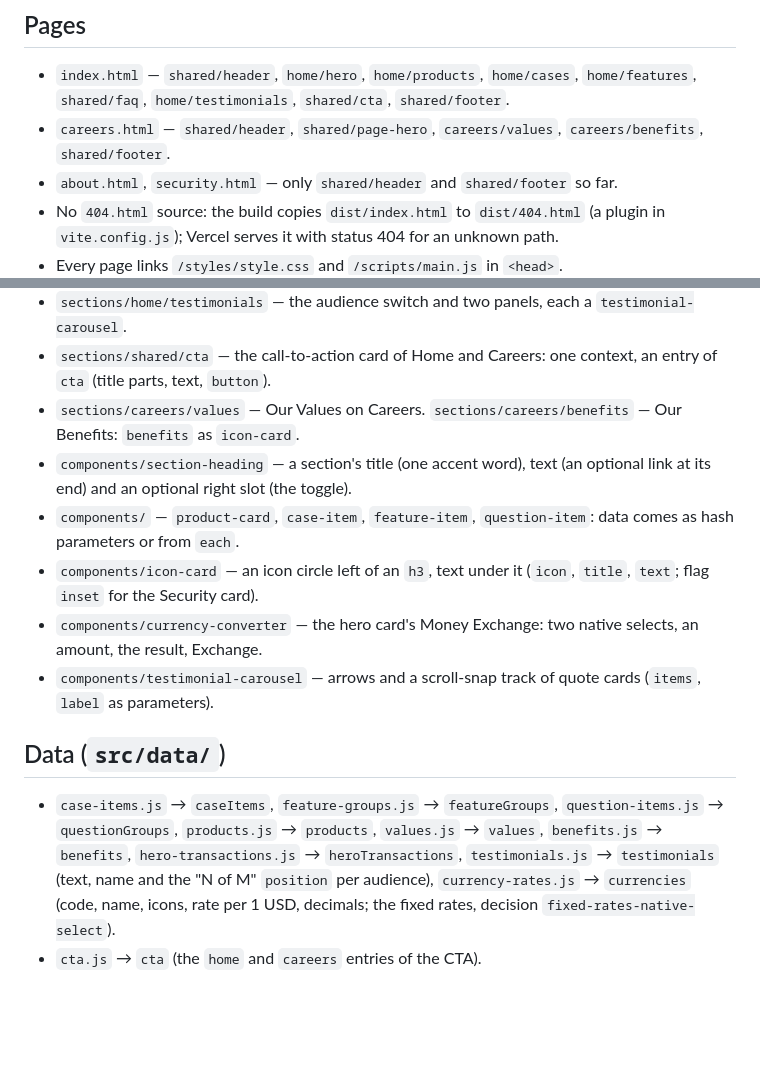
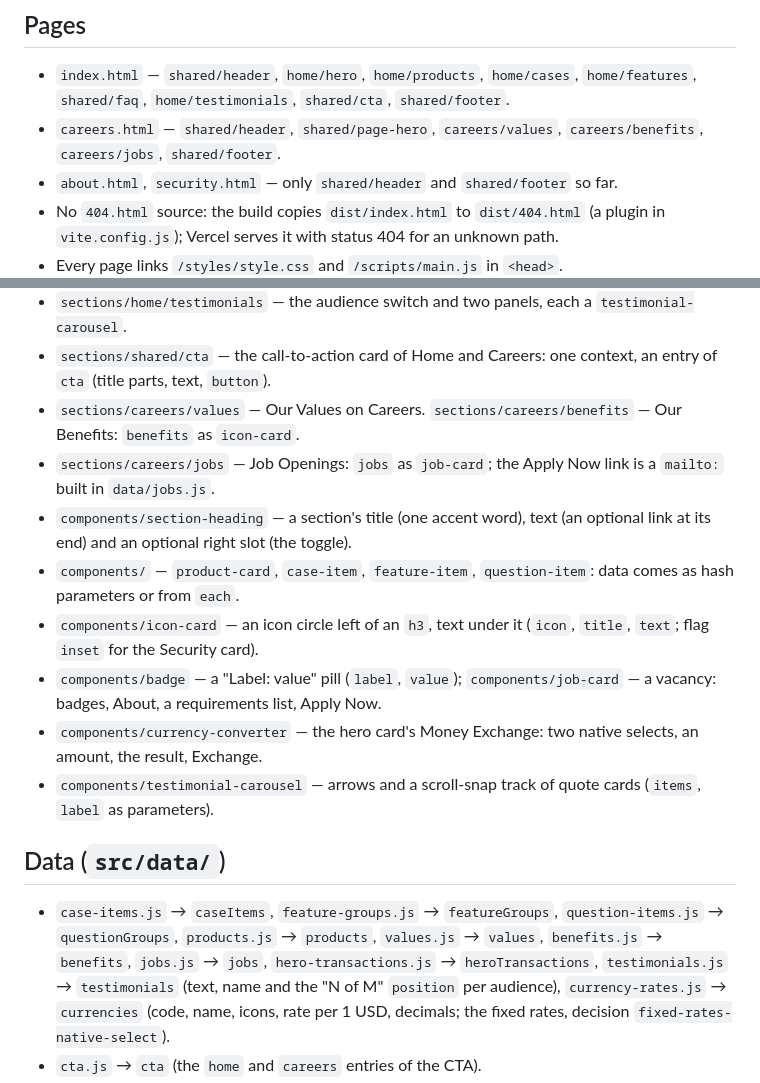
Before and after one commit to serlisovyk/Banking, a Markdown page: ai/map.md, 2 parts joined by grey strips. GitHub-like rendering; blank space fills up the shorter version.

Commit message:
docs: map the badge and job-card, record the job card values
Co-Authored-By: Claude Sonnet 5.5 <noreply@anthropic.com>

```diff
--- a/ai/map.md
+++ b/ai/map.md
@@ -34,7 +34,7 @@ Navigation only: where things live and who owns what. How it works is in the cod
 ## Pages
 
 - `index.html` — `shared/header`, `home/hero`, `home/products`, `home/cases`, `home/features`, `shared/faq`, `home/testimonials`, `shared/cta`, `shared/footer`.
-- `careers.html` — `shared/header`, `shared/page-hero`, `careers/values`, `careers/benefits`, `shared/footer`.
+- `careers.html` — `shared/header`, `shared/page-hero`, `careers/values`, `careers/benefits`, `careers/jobs`, `shared/footer`.
 - `about.html`, `security.html` — only `shared/header` and `shared/footer` so far.
 - No `404.html` source: the build copies `dist/index.html` to `dist/404.html` (a plugin in `vite.config.js`); Vercel serves it
   with status 404 for an unknown path.
@@ -52,16 +52,18 @@ Navigation only: where things live and who owns what. How it works is in the cod
 - `sections/home/testimonials` — the audience switch and two panels, each a `testimonial-carousel`.
 - `sections/shared/cta` — the call-to-action card of Home and Careers: one context, an entry of `cta` (title parts, text, `button`).
 - `sections/careers/values` — Our Values on Careers. `sections/careers/benefits` — Our Benefits: `benefits` as `icon-card`.
+- `sections/careers/jobs` — Job Openings: `jobs` as `job-card`; the Apply Now link is a `mailto:` built in `data/jobs.js`.
 - `components/section-heading` — a section's title (one accent word), text (an optional link at its end) and an optional right slot (the toggle).
 - `components/` — `product-card`, `case-item`, `feature-item`, `question-item`: data comes as hash parameters or from `each`.
 - `components/icon-card` — an icon circle left of an `h3`, text under it (`icon`, `title`, `text`; flag `inset` for the Security card).
+- `components/badge` — a "Label: value" pill (`label`, `value`); `components/job-card` — a vacancy: badges, About, a requirements list, Apply Now.
 - `components/currency-converter` — the hero card's Money Exchange: two native selects, an amount, the result, Exchange.
 - `components/testimonial-carousel` — arrows and a scroll-snap track of quote cards (`items`, `label` as parameters).
 
 ## Data (`src/data/`)
 
 - `case-items.js` → `caseItems`, `feature-groups.js` → `featureGroups`, `question-items.js` → `questionGroups`,
-  `products.js` → `products`, `values.js` → `values`, `benefits.js` → `benefits`, `hero-transactions.js` → `heroTransactions`,
+  `products.js` → `products`, `values.js` → `values`, `benefits.js` → `benefits`, `jobs.js` → `jobs`, `hero-transactions.js` → `heroTransactions`,
   `testimonials.js` → `testimonials` (text, name and the "N of M" `position` per audience),
   `currency-rates.js` → `currencies` (code, name, icons, rate per 1 USD, decimals; the fixed rates, decision `fixed-rates-native-select`).
 - `cta.js` → `cta` (the `home` and `careers` entries of the CTA).
```
Also changed, not shown: ai/design-system.md (+4 -2 lines).
